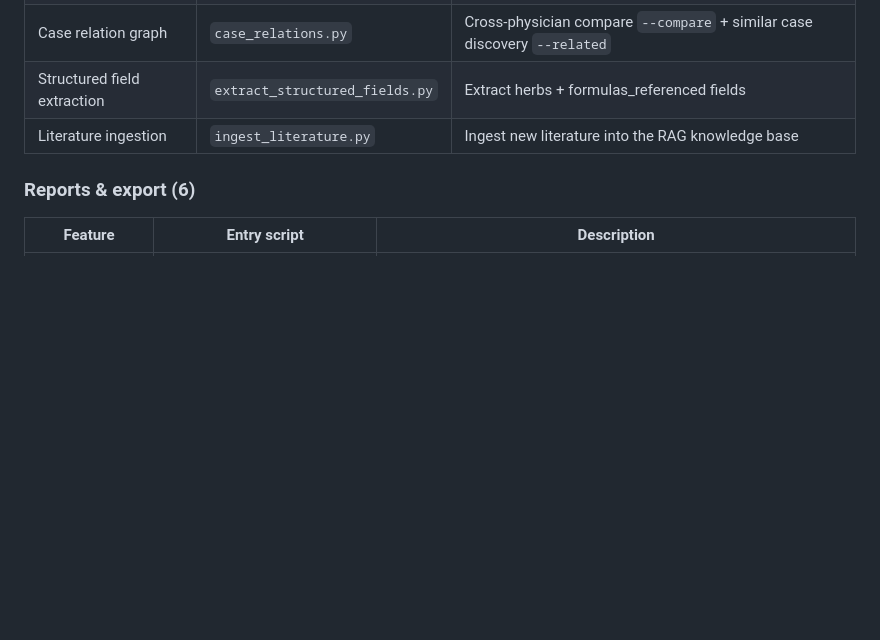
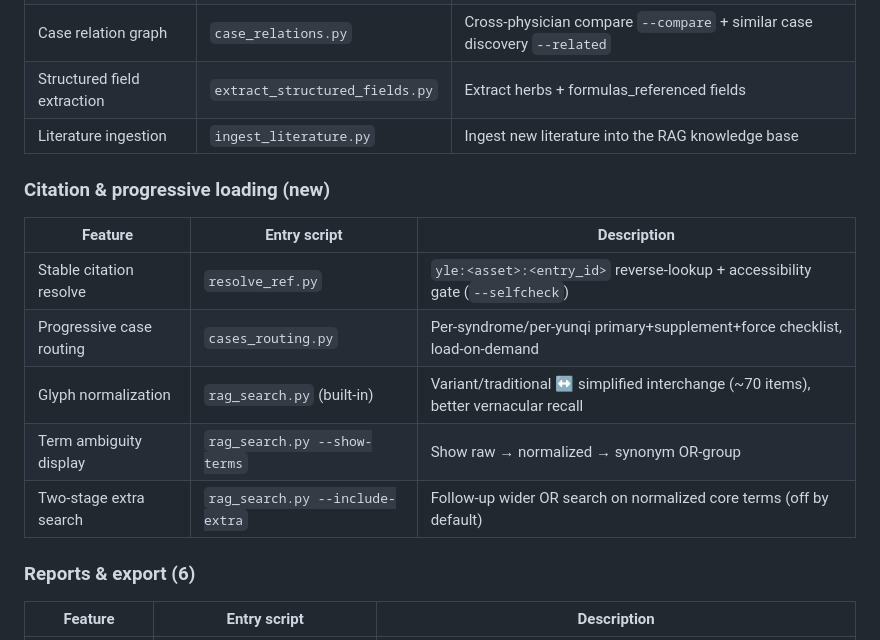
Before and after one commit to dhicoc/wuyun-liuqi-skills, a Markdown page: README_EN.md, the part around the change. Drawn GitHub-style; blank space fills up the shorter version.

```diff
--- a/README_EN.md
+++ b/README_EN.md
@@ -227,6 +227,16 @@ Liu Wansu (Cold-Cool school) and Zhang Jiebin (Warm-Tonify school) are built int
 | Structured field extraction | `extract_structured_fields.py` | Extract herbs + formulas_referenced fields |
 | Literature ingestion | `ingest_literature.py` | Ingest new literature into the RAG knowledge base |
 
+### Citation & progressive loading (new)
+
+| Feature | Entry script | Description |
+|---------|--------------|-------------|
+| Stable citation resolve | `resolve_ref.py` | `yle:<asset>:<entry_id>` reverse-lookup + accessibility gate (`--selfcheck`) |
+| Progressive case routing | `cases_routing.py` | Per-syndrome/per-yunqi primary+supplement+force checklist, load-on-demand |
+| Glyph normalization | `rag_search.py` (built-in) | Variant/traditional ↔ simplified interchange (~70 items), better vernacular recall |
+| Term ambiguity display | `rag_search.py --show-terms` | Show raw → normalized → synonym OR-group |
+| Two-stage extra search | `rag_search.py --include-extra` | Follow-up wider OR search on normalized core terms (off by default) |
+
 ### Reports & export (6)
 
 | Feature | Entry script | Description |
```
Also changed, not shown: CHANGELOG.md (+9 -0 lines), README.md (+10 -0 lines).
